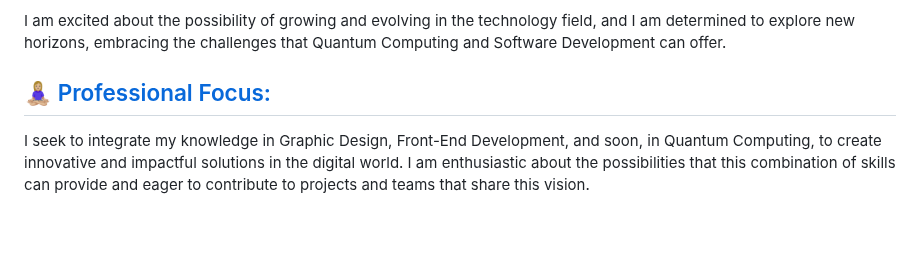
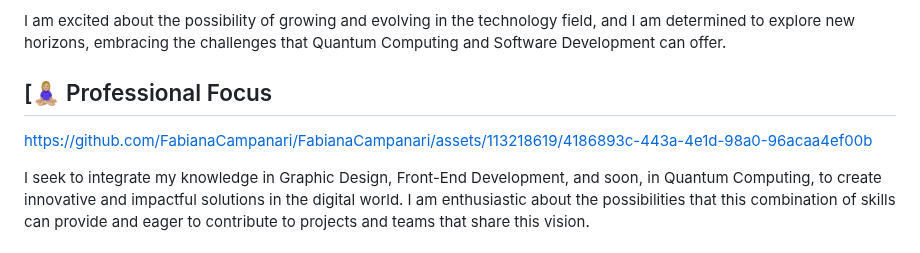
Before and after one commit to FabianaCampanari/FabianaCampanari, a Markdown page: README.md, the part around the change. GitHub-like rendering; blank space fills up the shorter version.

Commit message:
Update README.md
Signed-off-by: Fabiana Campanari <fabicampanari@gmail.com>

```diff
--- a/README.md
+++ b/README.md
@@ -23,7 +23,9 @@ Combining my passion for design and my growing proficiency in Front-End Developm
 I am excited about the possibility of growing and evolving in the technology field, and I am determined to explore new horizons, embracing the challenges that Quantum Computing and Software Development can offer.
 
 
-## [🧘🏼‍♀️ Professional Focus:]()
+## [🧘🏼‍♀️ Professional Focus
+
+https://github.com/FabianaCampanari/FabianaCampanari/assets/113218619/4186893c-443a-4e1d-98a0-96acaa4ef00b
 
 
 I seek to integrate my knowledge in Graphic Design, Front-End Development, and soon, in Quantum Computing, to create innovative and impactful solutions in the digital world. I am enthusiastic about the possibilities that this combination of skills can provide and eager to contribute to projects and teams that share this vision.
```
